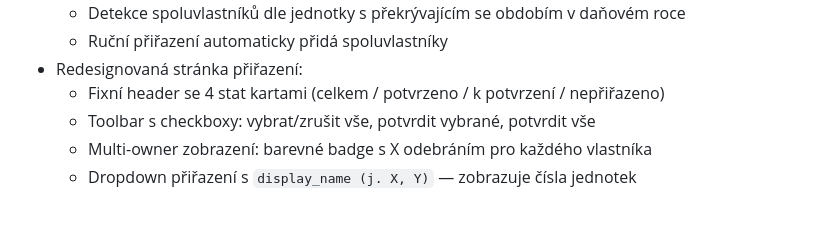
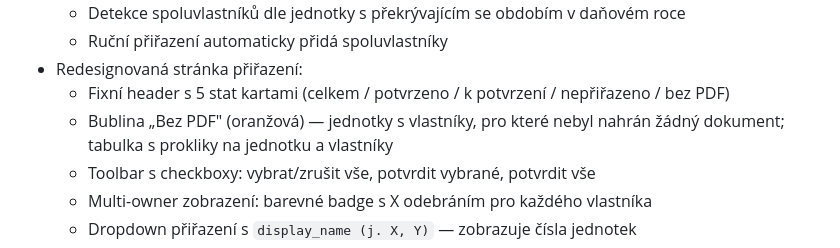
Before and after one commit to Martin-Cookie/SVJ, a Markdown page: README.md, the part around the change. Rendered like a GitHub page; blank space fills up the shorter version.

Commit message:
README: dokumentace bubliny „Bez PDF" v rozúčtování
Co-Authored-By: Claude Opus 4.6 <noreply@anthropic.com>

```diff
--- a/README.md
+++ b/README.md
@@ -148,7 +148,8 @@ Skript automaticky vytvoří virtuální prostředí, nainstaluje závislosti (o
   - Detekce spoluvlastníků dle jednotky s překrývajícím se obdobím v daňovém roce
   - Ruční přiřazení automaticky přidá spoluvlastníky
 - Redesignovaná stránka přiřazení:
-  - Fixní header se 4 stat kartami (celkem / potvrzeno / k potvrzení / nepřiřazeno)
+  - Fixní header s 5 stat kartami (celkem / potvrzeno / k potvrzení / nepřiřazeno / bez PDF)
+  - Bublina „Bez PDF" (oranžová) — jednotky s vlastníky, pro které nebyl nahrán žádný dokument; tabulka s prokliky na jednotku a vlastníky
   - Toolbar s checkboxy: vybrat/zrušit vše, potvrdit vybrané, potvrdit vše
   - Multi-owner zobrazení: barevné badge s X odebráním pro každého vlastníka
   - Dropdown přiřazení s `display_name (j. X, Y)` — zobrazuje čísla jednotek
```
